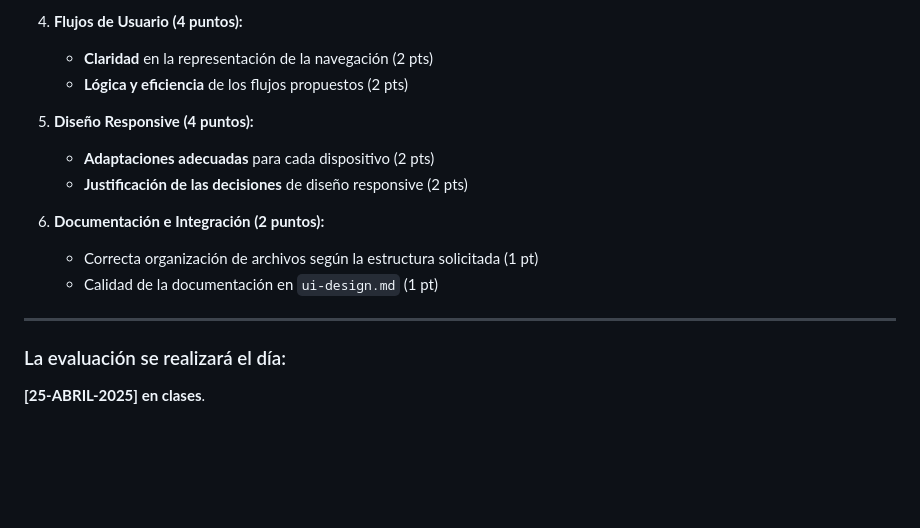
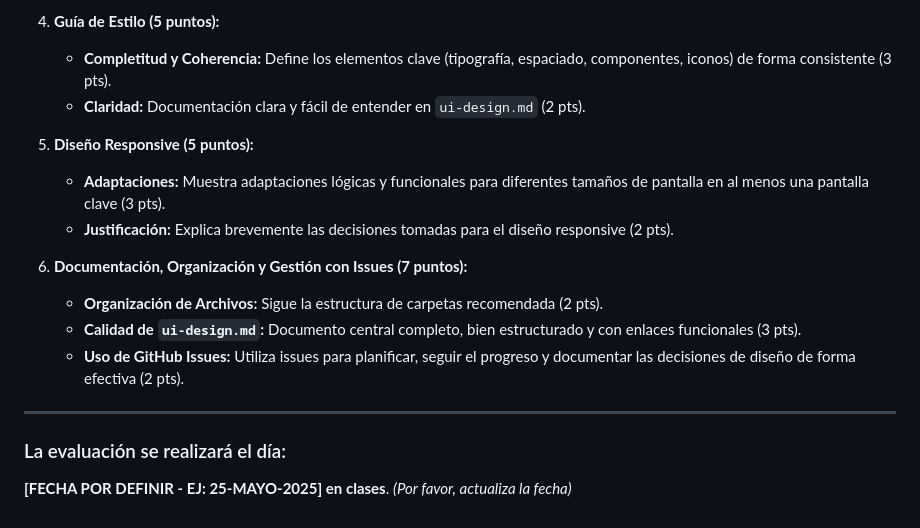
Before and after one commit to cdvelop/aiep, a Markdown page: web_workshop/eva2/README.md, the part around the change printed below. Rendered like a GitHub page; blank space fills up the shorter version.

```diff
--- a/web_workshop/eva2/README.md
+++ b/web_workshop/eva2/README.md
@@ -123,17 +139,18 @@ La evaluación de esta actividad considerará los siguientes criterios principal
 
-4. **Flujos de Usuario (4 puntos):**
-   * **Claridad** en la representación de la navegación (2 pts)
-   * **Lógica y eficiencia** de los flujos propuestos (2 pts)
+4.  **Guía de Estilo (5 puntos):**
+    *   **Completitud y Coherencia:** Define los elementos clave (tipografía, espaciado, componentes, iconos) de forma consistente (3 pts).
+    *   **Claridad:** Documentación clara y fácil de entender en `ui-design.md` (2 pts).
 
-5. **Diseño Responsive (4 puntos):**
-   * **Adaptaciones adecuadas** para cada dispositivo (2 pts)
-   * **Justificación de las decisiones** de diseño responsive (2 pts)
+5.  **Diseño Responsive (5 puntos):**
+    *   **Adaptaciones:** Muestra adaptaciones lógicas y funcionales para diferentes tamaños de pantalla en al menos una pantalla clave (3 pts).
+    *   **Justificación:** Explica brevemente las decisiones tomadas para el diseño responsive (2 pts).
 
-6. **Documentación e Integración (2 puntos):**
-   * Correcta organización de archivos según la estructura solicitada (1 pt)
-   * Calidad de la documentación en `ui-design.md` (1 pt)
+6.  **Documentación, Organización y Gestión con Issues (7 puntos):**
+    *   **Organización de Archivos:** Sigue la estructura de carpetas recomendada (2 pts).
+    *   **Calidad de `ui-design.md`:** Documento central completo, bien estructurado y con enlaces funcionales (3 pts).
+    *   **Uso de GitHub Issues:** Utiliza issues para planificar, seguir el progreso y documentar las decisiones de diseño de forma efectiva (2 pts).
 
 ---
 
 ### La evaluación se realizará el día:
-**[25-ABRIL-2025] en clases**.
+**[FECHA POR DEFINIR - EJ: 25-MAYO-2025] en clases**. *(Por favor, actualiza la fecha)*
```
Also changed, not shown: other parts of web_workshop/eva2/README.md (+103 -87 lines).
